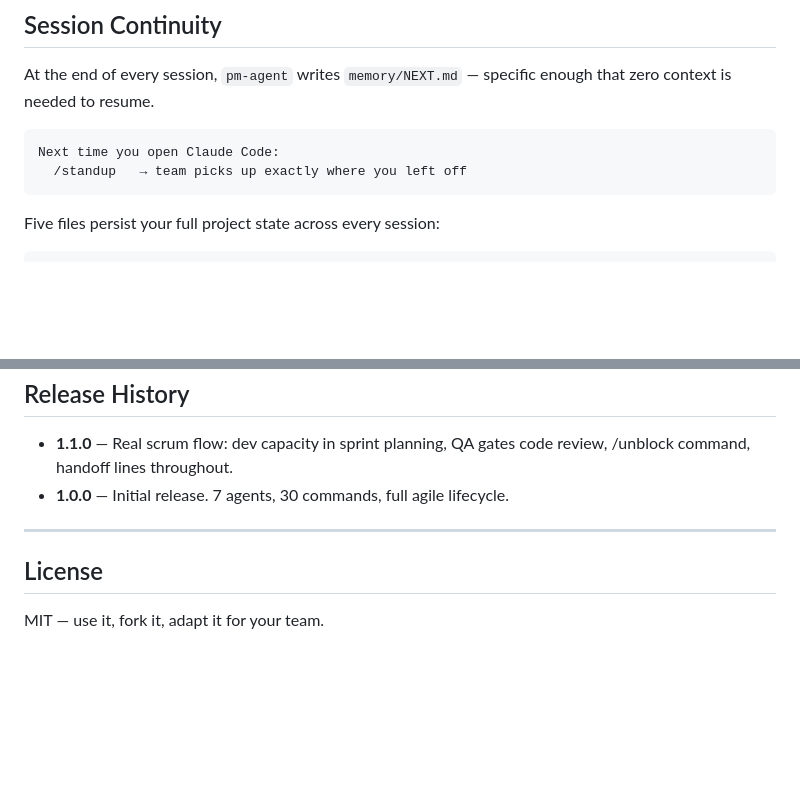
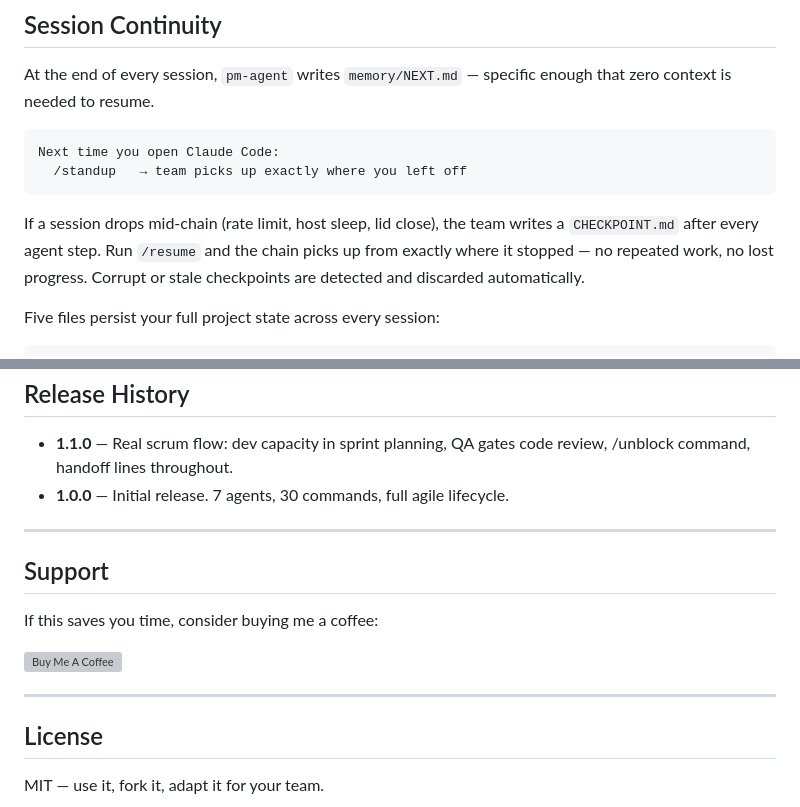
Before and after one commit to thecoderbuddy/agile-team-skill, a Markdown page: README.md, 2 parts joined by grey strips. GitHub-like rendering; blank space fills up the shorter version; grey boxes are pictures that could not be loaded.

Commit message:
docs: add Buy Me a Coffee badge and support section

````diff
--- a/README.md
+++ b/README.md
@@ -169,6 +175,8 @@ At the end of every session, `pm-agent` writes `memory/NEXT.md` — specific eno
 Next time you open Claude Code:
   /standup   → team picks up exactly where you left off
 ```
+
+If a session drops mid-chain (rate limit, host sleep, lid close), the team writes a `CHECKPOINT.md` after every agent step. Run `/resume` and the chain picks up from exactly where it stopped — no repeated work, no lost progress. Corrupt or stale checkpoints are detected and discarded automatically.
 
 Five files persist your full project state across every session:
 
@@ -363,6 +371,16 @@ New agents, new ceremony commands, improvements to collaboration chains — all
 
 ---
 
+## Support
+
+If this saves you time, consider buying me a coffee:
+
+<a href="https://buymeacoffee.com/sharvari">
+  <img src="https://www.buymeacoffee.com/assets/img/custom_images/orange_img.png" alt="Buy Me A Coffee" />
+</a>
+
+---
+
 ## License
 
 MIT — use it, fork it, adapt it for your team.
````
Also changed, not shown: other parts of README.md (+6 -0 lines).
